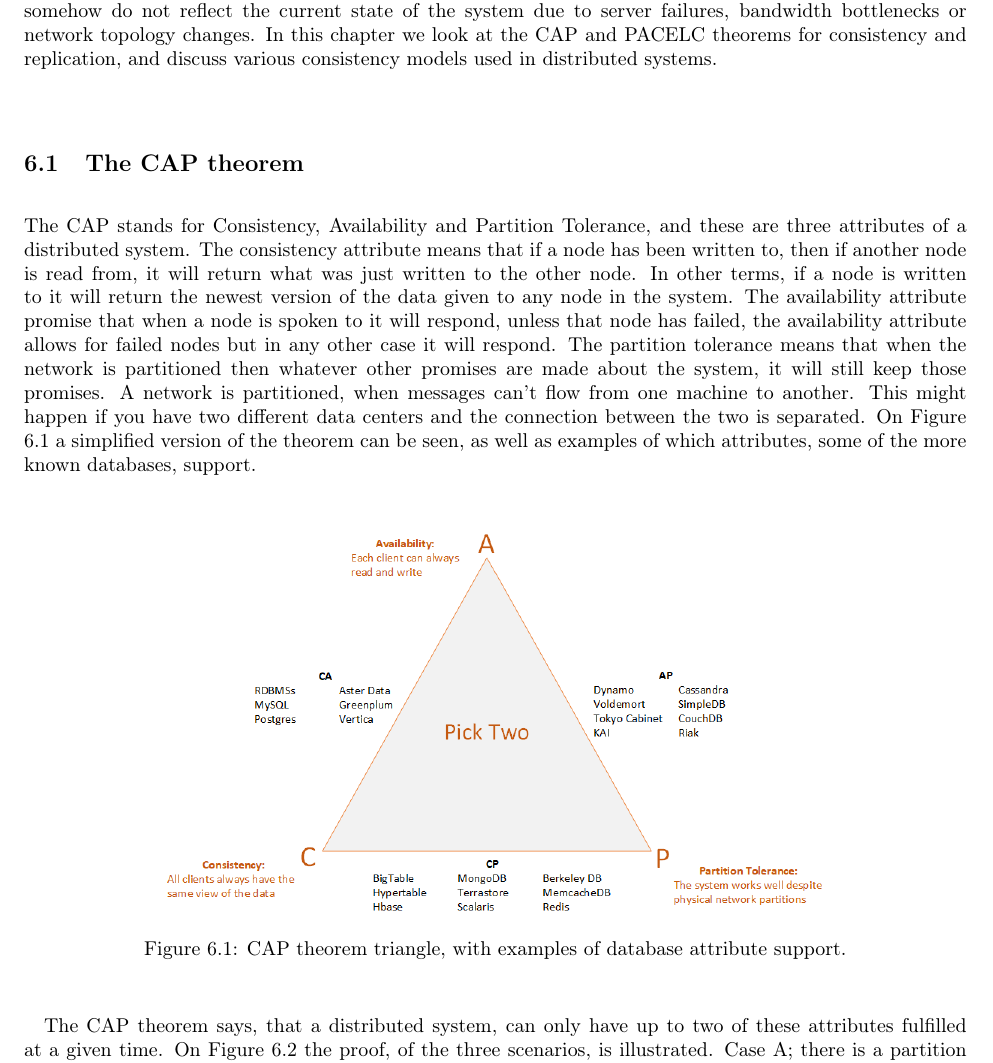
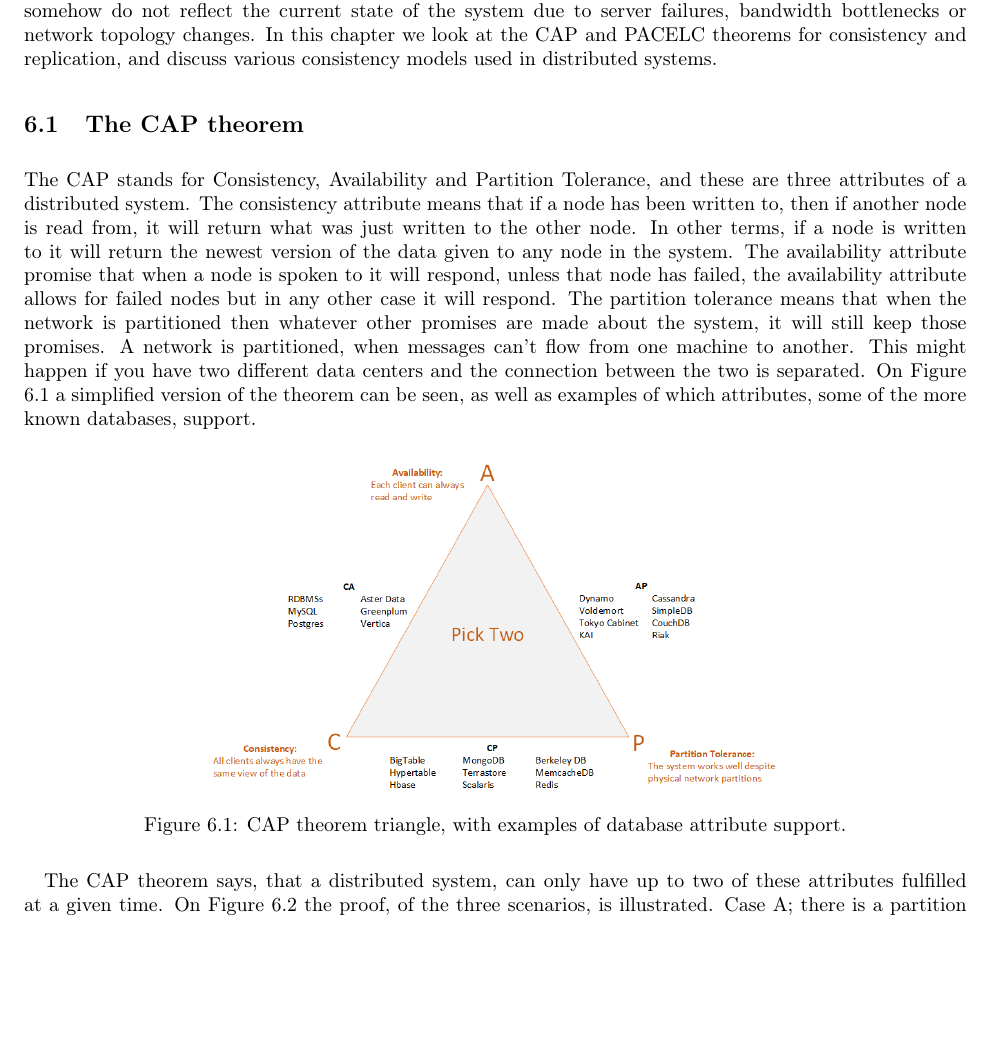
Before and after one commit to entvex/Distributed-and-Pervasive-Systems, a LaTeX book (report.tex, which reads consistency/captheorem.tex): part of page 25 of 42, cut so that both start at the same text, the shorter picture padded with empty space. Compiled offline with pdfLaTeX.

Commit message:
Small changes

```diff
--- a/consistency/captheorem.tex
+++ b/consistency/captheorem.tex
@@ -3,7 +3,7 @@
 
 \begin{figure}[h!]
 	\centering
-	\includegraphics[scale=0.5]{consistency/fig/cap_triangle.png}
+	\includegraphics[width=0.61\linewidth]{consistency/fig/cap_triangle.png}
 	\caption{CAP theorem triangle, with examples of database attribute support.}
 	\label{fig:cap_triangle}
 \end{figure}
```
Also changed, not shown: consistency/captheorem.tex (2 more changed lines).
